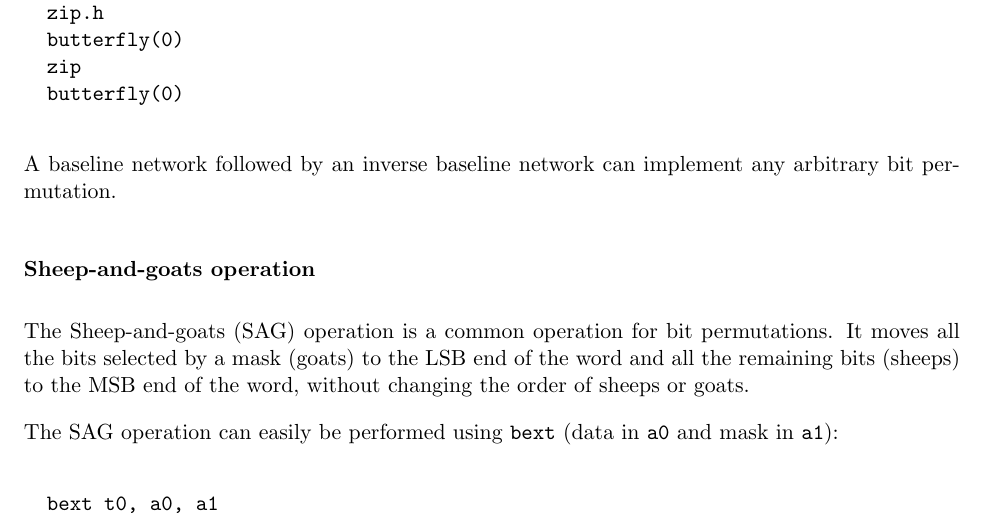
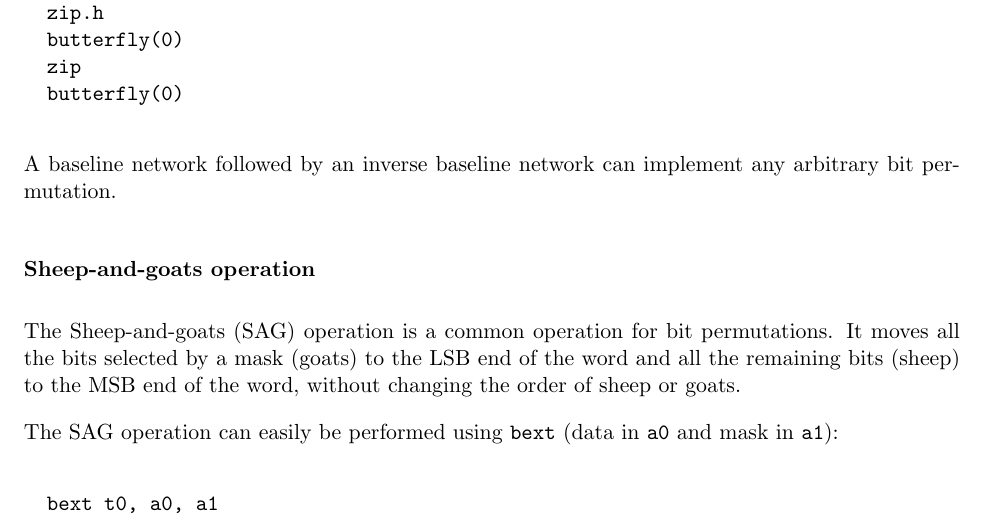
Before and after one commit to riscv/riscv-bitmanip, a LaTeX book (xbitmanip.tex, which reads bext.tex): part of page 20 of 33, cut so that both start at the same text. Compiled offline with pdfLaTeX.

Commit message:
Fix typo.

```diff
--- a/bext.tex
+++ b/bext.tex
@@ -795,8 +795,8 @@ any arbitrary bit permutation.
 
 The Sheep-and-goats (SAG) operation is a common operation for bit permutations.
 It moves all the bits selected by a mask (goats) to the LSB end of the word
-and all the remaining bits (sheeps) to the MSB end of the word, without changing
-the order of sheeps or goats.
+and all the remaining bits (sheep) to the MSB end of the word, without changing
+the order of sheep or goats.
 
 The SAG operation can easily be performed using {\tt bext} (data in {\tt a0} and
 mask in {\tt a1}):
```
